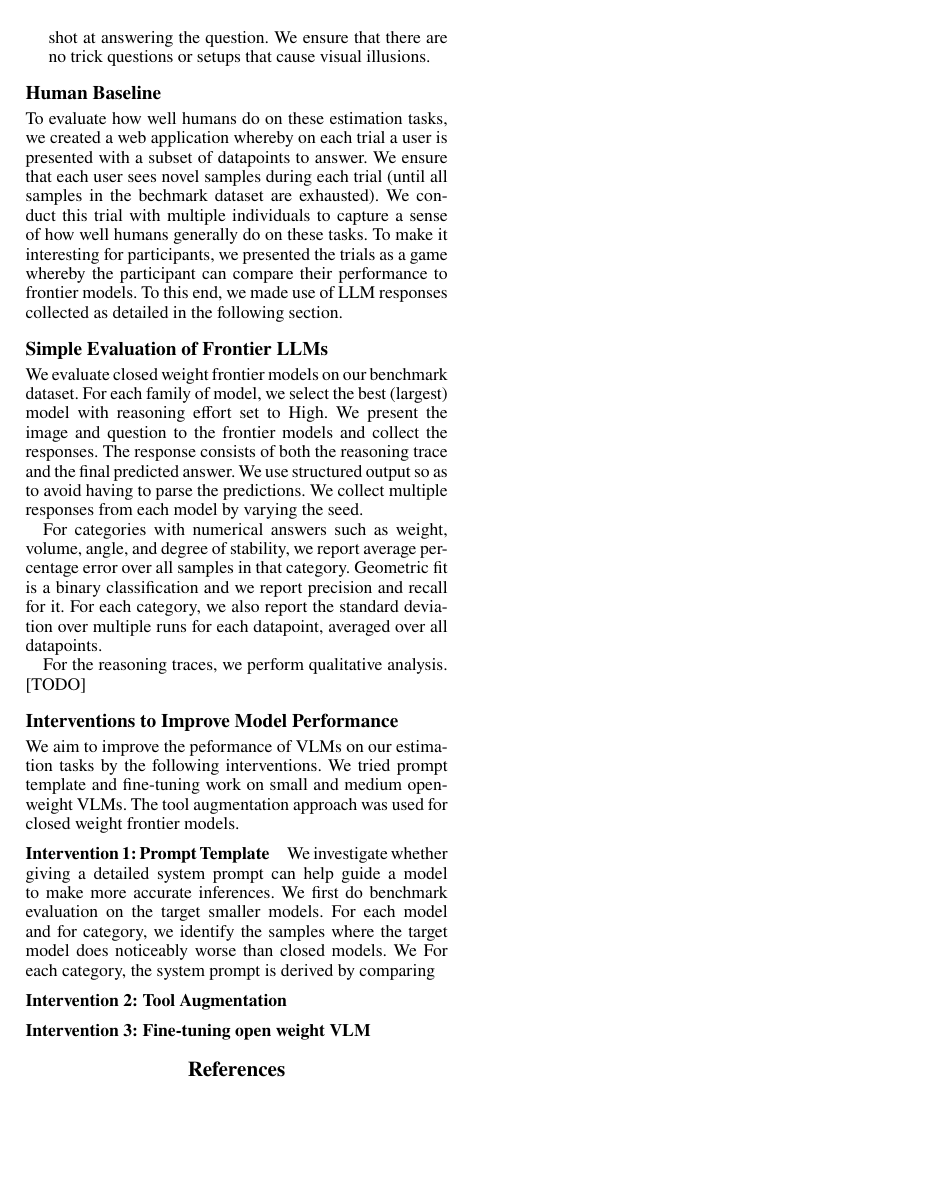
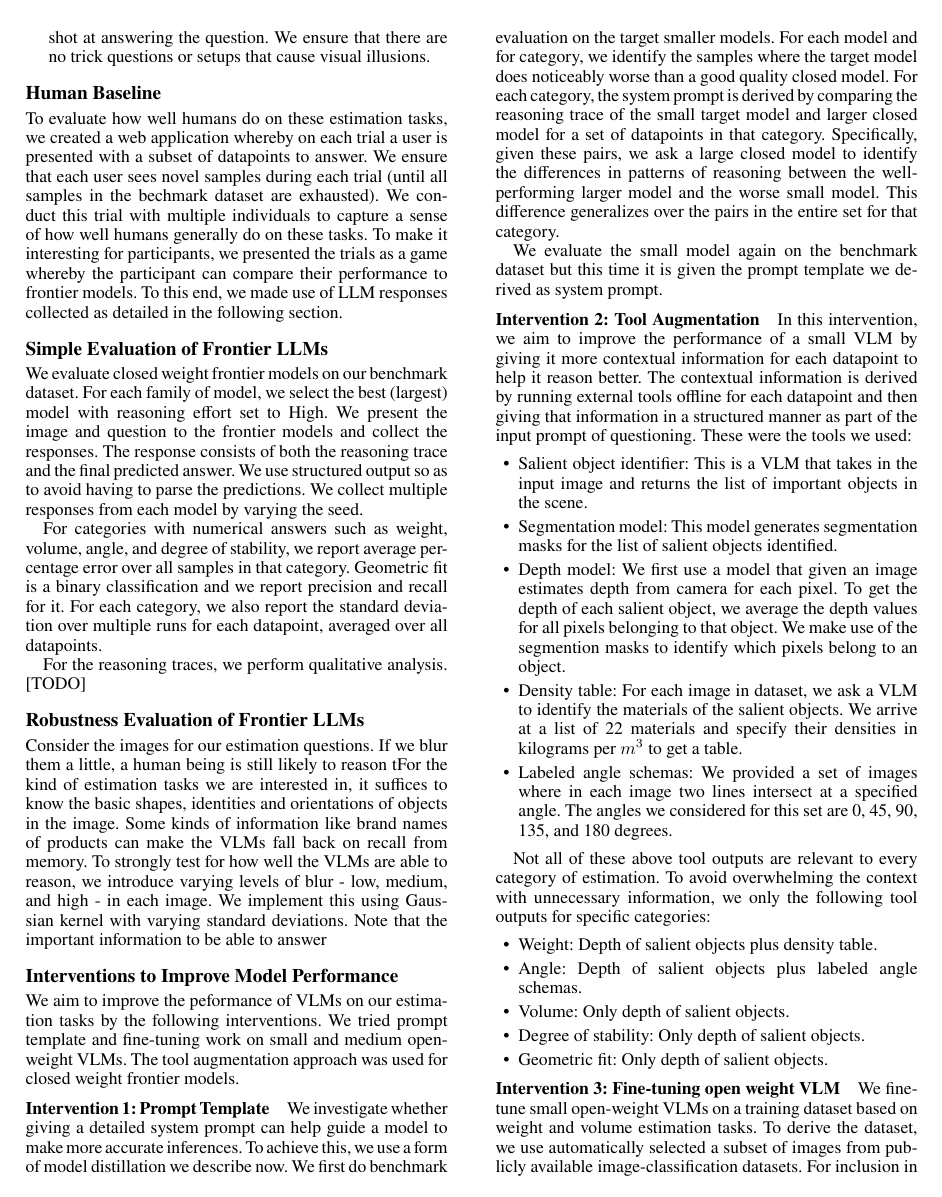
Before and after one commit to pankajpansari/aaai27_paper, a LaTeX paper (aaai2027.tex, which reads sections/method.tex): page 2 of 2 before the commit and page 2 of 3 after it. Compiled offline with pdfLaTeX.

Commit message:
Added to Methods section. WIP

```diff
--- a/sections/method.tex
+++ b/sections/method.tex
@@ -37,16 +37,41 @@ For categories with numerical answers such as weight, volume, angle, and degree
 
 For the reasoning traces, we perform qualitative analysis. [TODO]
 
+\subsection{Robustness Evaluation of Frontier LLMs}
+  Consider the images for our estimation questions. If we blur them a little, a human being is still likely to reason tFor the kind of estimation tasks we are interested in, it suffices to know the basic shapes, identities and orientations of objects in the image. Some kinds of information like brand names of products can make the VLMs fall back on recall from memory. To strongly test for how well the VLMs are able to reason, we introduce varying levels of blur - low, medium, and high - in each image. We implement this using Gaussian kernel with varying standard deviations. Note that the important information to be able to answer
+
+
 \subsection{Interventions to Improve Model Performance}
 
 We aim to improve the peformance of VLMs on our estimation tasks by the following interventions. We tried prompt template and fine-tuning work on small and medium open-weight VLMs. The tool augmentation approach was used for closed weight frontier models.
 
 \subsubsection{Intervention 1: Prompt Template}
-We investigate whether giving a detailed system prompt can help guide a model to make more accurate inferences. We first do benchmark evaluation on the target smaller models. For each model and for category, we identify the samples where the target model does noticeably worse than closed models. We
- For each category, the system prompt is derived by comparing
+We investigate whether giving a detailed system prompt can help guide a model to make more accurate inferences. To achieve this, we use a form of model distillation we describe now. We first do benchmark evaluation on the target smaller models. For each model and for category, we identify the samples where the target model does noticeably worse than a good quality closed model. For each category, the system prompt is derived by comparing the reasoning trace of the small target model and larger closed model for a set of datapoints in that category. Specifically, given these pairs, we ask a large closed model to identify the differences in patterns of reasoning between the well-performing larger model and the worse small model. This difference generalizes over the pairs in the entire set for that category.
+
+We evaluate the small model again on the benchmark dataset but this time it is given the prompt template we derived as system prompt.
 
 \subsubsection{Intervention 2: Tool Augmentation}
+In this intervention, we aim to improve the performance of a small VLM by giving it more contextual information for each datapoint to help it reason better. The contextual information is derived by running external tools offline for each datapoint and then giving that information in a structured manner as part of the input prompt of questioning. These were the tools we used:
 
+\begin{itemize}
+\item Salient object identifier: This is a VLM that takes in the input image and returns the list of important objects in the scene.
+\item Segmentation model: This model generates segmentation masks for the list of salient objects identified.
+\item Depth model: We first use a model that given an image estimates depth from camera for each pixel. To get the depth of each salient object, we average the depth values for all pixels belonging to that object. We make use of the segmention masks to identify which pixels belong to an object.
+\item Density table: For each image in dataset, we ask a VLM to identify the materials of the salient objects. We arrive at a list of 22 materials and specify their densities in kilograms per $m^3$ to get a table.
+\item Labeled angle schemas: We provided a set of images where in each image two lines intersect at a specified angle. The angles we considered for this set are 0, 45, 90, 135, and 180 degrees.
+\end{itemize}
 
+Not all of these above tool outputs are relevant to every category of estimation. To avoid overwhelming the context with unnecessary information, we only the following tool outputs for specific categories:
+
+\begin{itemize}
+\item Weight: Depth of salient objects plus density table.
+\item Angle: Depth of salient objects plus labeled angle schemas.
+\item Volume: Only depth of salient objects.
+\item Degree of stability: Only depth of salient objects.
+\item Geometric fit: Only depth of salient objects.
+\end{itemize}
 
 \subsubsection{Intervention 3: Fine-tuning open weight VLM}
+We fine-tune small open-weight VLMs on a training dataset based on weight and volume estimation tasks. To derive the dataset, we use automatically selected a subset of images from publicly available image-classification datasets. For inclusion in our training set, an image should be such that it's feasible to pose and answer an estimation question using it. For example, a good candidate image should not have an object in close focus; there should be diverse objects in surroundings which can act as references or anchors during reasoning. To select such images, we use a strong VLM with a prompt that specifies our desidarata. The strong VLM then gives us scores for whether the input image can be a good candidate for one of our five estimation categories. We found that most of the selected images belonged to weight and volume estimation. Since the fine-tuning dataset must at least comprise a few thousand samples, we restricted ourselves to weight and volume estimation fine-tuning to limit compute expense.
+
+We used parameter-efficient fine-tuning using low-rank adaptation (LoRA).
```
